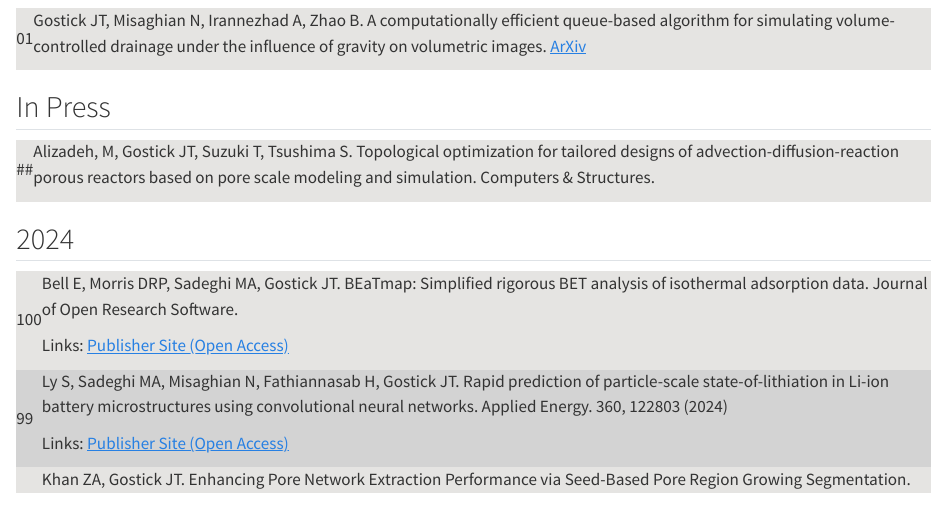
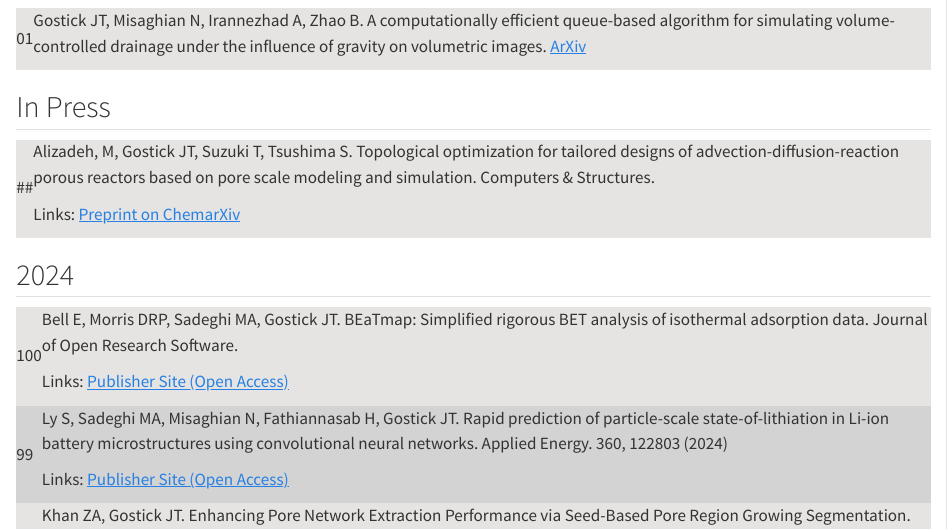
Before and after one commit to PMEAL/PMEAL, a Quarto document (publications.qmd): the page in a window 1100 px wide, from 180 px down. Rendered offline with R 4.5, knitr and Pandoc in place of Quarto, with nearby package versions.

Commit message:
adding link to preprint

```diff
--- a/publications.qmd
+++ b/publications.qmd
@@ -43,6 +43,8 @@ Gostick JT, Misaghian N, Irannezhad A, Zhao B. A computationally efficient queue
 <td>
 
 Alizadeh, M, Gostick JT, Suzuki T, Tsushima S. Topological optimization for tailored designs of advection-diffusion-reaction porous reactors based on pore scale modeling and simulation. Computers & Structures.
+
+Links: [Preprint on ChemarXiv](https://doi.org/10.26434/chemrxiv-2024-p63jh)
 
 </td>
 </tr>
```
